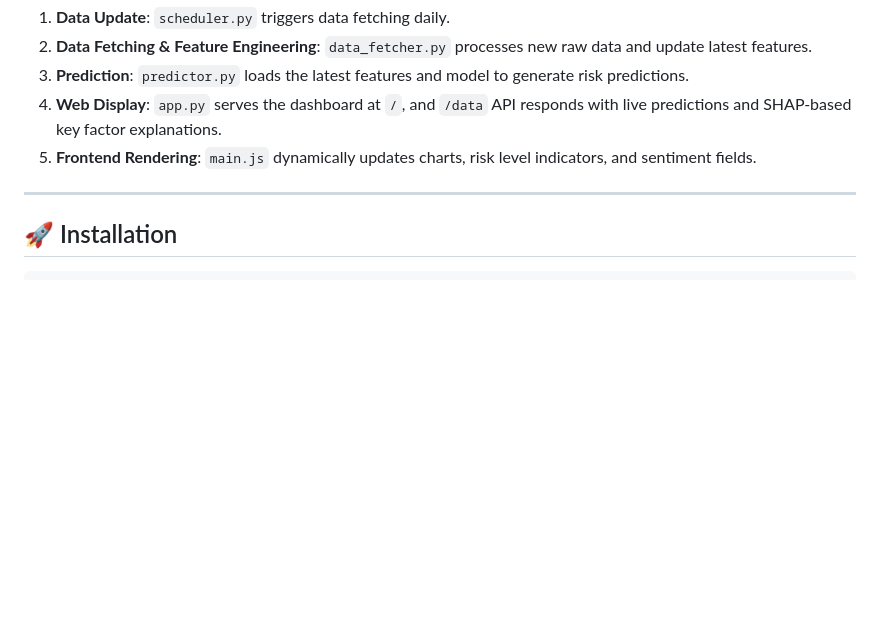
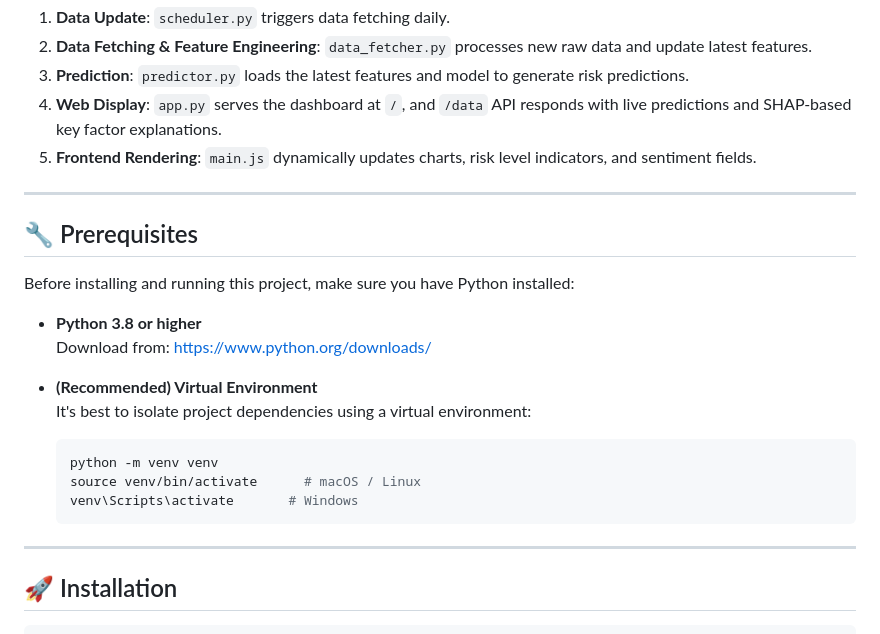
Before and after one commit to YouhuiPang/FX-Risk-Forecasting-System, a Markdown page: README.md, the part around the change. Rendered like a GitHub page; blank space fills up the shorter version.

````diff
--- a/README.md
+++ b/README.md
@@ -61,6 +61,23 @@ Contains trained models and selected feature sets for each currency pair (`.pkl`
 
 ---
 
+## 🔧 Prerequisites
+
+Before installing and running this project, make sure you have Python installed:
+
+- **Python 3.8 or higher**
+  Download from: [https://www.python.org/downloads/](https://www.python.org/downloads/)
+
+- **(Recommended) Virtual Environment**
+  It's best to isolate project dependencies using a virtual environment:
+  ```bash
+  python -m venv venv
+  source venv/bin/activate      # macOS / Linux
+  venv\Scripts\activate       # Windows
+  ```
+
+---
+
 ## 🚀 Installation
 
 ```bash
````
